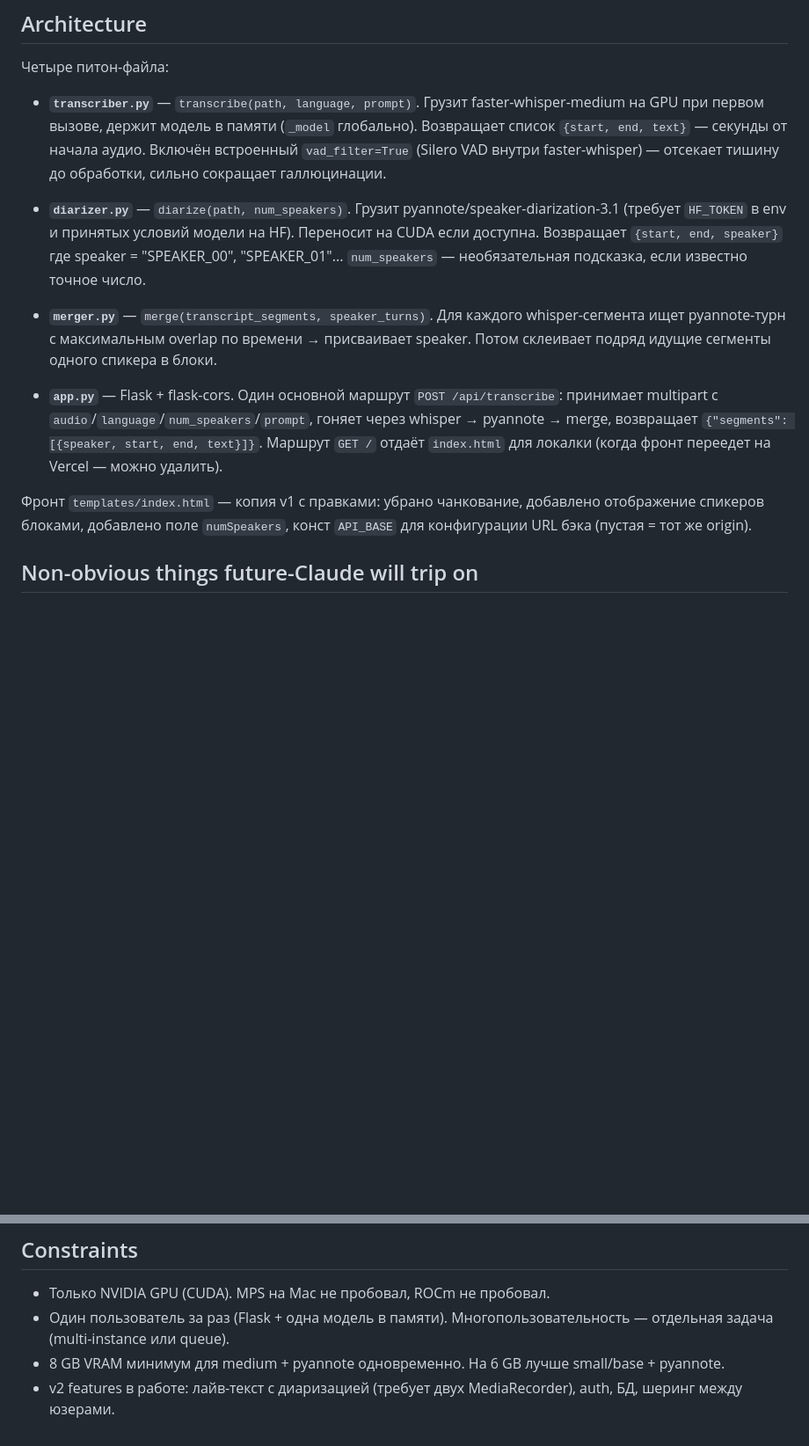
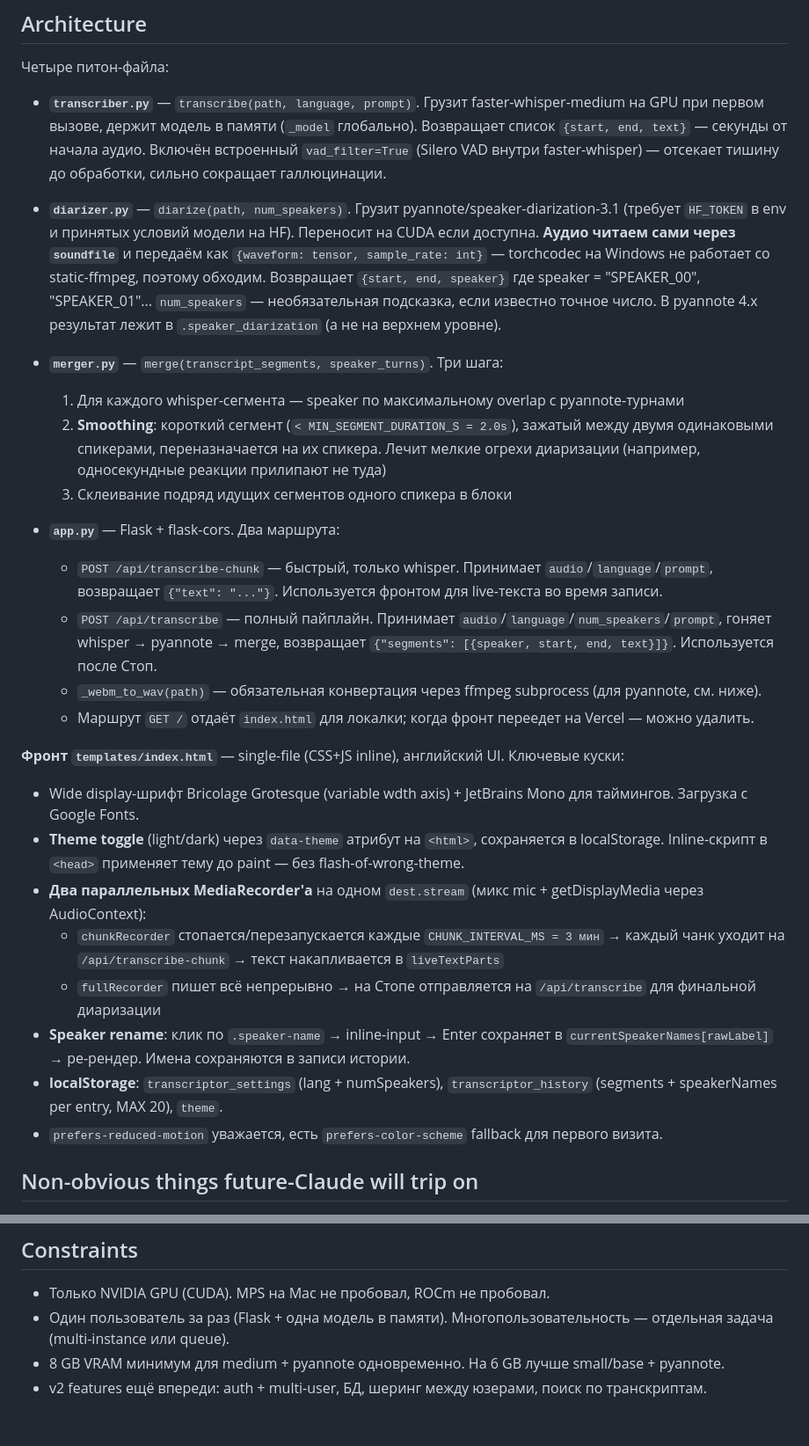
Before and after one commit to razornne/transcriptor-v2, a Markdown page: CLAUDE.md, 2 parts joined by grey strips. Shown at 88% size. GitHub-like rendering; blank space fills up the shorter version.

Commit message:
Update CLAUDE.md: live transcript, smoothing, rename, two endpoints

```diff
--- a/CLAUDE.md
+++ b/CLAUDE.md
@@ -40,13 +49,28 @@ cloudflared tunnel --url http://localhost:5000
 
 - **`transcriber.py`** — `transcribe(path, language, prompt)`. Грузит faster-whisper-medium на GPU при первом вызове, держит модель в памяти (`_model` глобально). Возвращает список `{start, end, text}` — секунды от начала аудио. Включён встроенный `vad_filter=True` (Silero VAD внутри faster-whisper) — отсекает тишину до обработки, сильно сокращает галлюцинации.
 
-- **`diarizer.py`** — `diarize(path, num_speakers)`. Грузит pyannote/speaker-diarization-3.1 (требует `HF_TOKEN` в env и принятых условий модели на HF). Переносит на CUDA если доступна. Возвращает `{start, end, speaker}` где speaker = "SPEAKER_00", "SPEAKER_01"... `num_speakers` — необязательная подсказка, если известно точное число.
+- **`diarizer.py`** — `diarize(path, num_speakers)`. Грузит pyannote/speaker-diarization-3.1 (требует `HF_TOKEN` в env и принятых условий модели на HF). Переносит на CUDA если доступна. **Аудио читаем сами через `soundfile`** и передаём как `{waveform: tensor, sample_rate: int}` — torchcodec на Windows не работает со static-ffmpeg, поэтому обходим. Возвращает `{start, end, speaker}` где speaker = "SPEAKER_00", "SPEAKER_01"... `num_speakers` — необязательная подсказка, если известно точное число. В pyannote 4.x результат лежит в `.speaker_diarization` (а не на верхнем уровне).
 
-- **`merger.py`** — `merge(transcript_segments, speaker_turns)`. Для каждого whisper-сегмента ищет pyannote-турн с максимальным overlap по времени → присваивает speaker. Потом склеивает подряд идущие сегменты одного спикера в блоки.
+- **`merger.py`** — `merge(transcript_segments, speaker_turns)`. Три шага:
+  1. Для каждого whisper-сегмента — speaker по максимальному overlap с pyannote-турнами
+  2. **Smoothing**: короткий сегмент (`< MIN_SEGMENT_DURATION_S = 2.0s`), зажатый между двумя одинаковыми спикерами, переназначается на их спикера. Лечит мелкие огрехи диаризации (например, односекундные реакции прилипают не туда)
+  3. Склеивание подряд идущих сегментов одного спикера в блоки
 
-- **`app.py`** — Flask + flask-cors. Один основной маршрут `POST /api/transcribe`: принимает multipart с `audio`/`language`/`num_speakers`/`prompt`, гоняет через whisper → pyannote → merge, возвращает `{"segments": [{speaker, start, end, text}]}`. Маршрут `GET /` отдаёт `index.html` для локалки (когда фронт переедет на Vercel — можно удалить).
+- **`app.py`** — Flask + flask-cors. Два маршрута:
+  - `POST /api/transcribe-chunk` — быстрый, только whisper. Принимает `audio`/`language`/`prompt`, возвращает `{"text": "..."}`. Используется фронтом для live-текста во время записи.
+  - `POST /api/transcribe` — полный пайплайн. Принимает `audio`/`language`/`num_speakers`/`prompt`, гоняет whisper → pyannote → merge, возвращает `{"segments": [{speaker, start, end, text}]}`. Используется после Стоп.
+  - `_webm_to_wav(path)` — обязательная конвертация через ffmpeg subprocess (для pyannote, см. ниже).
+  - Маршрут `GET /` отдаёт `index.html` для локалки; когда фронт переедет на Vercel — можно удалить.
 
-Фронт `templates/index.html` — копия v1 с правками: убрано чанкование, добавлено отображение спикеров блоками, добавлено поле `numSpeakers`, конст `API_BASE` для конфигурации URL бэка (пустая = тот же origin).
+**Фронт `templates/index.html`** — single-file (CSS+JS inline), английский UI. Ключевые куски:
+- Wide display-шрифт Bricolage Grotesque (variable wdth axis) + JetBrains Mono для таймингов. Загрузка с Google Fonts.
+- **Theme toggle** (light/dark) через `data-theme` атрибут на `<html>`, сохраняется в localStorage. Inline-скрипт в `<head>` применяет тему до paint — без flash-of-wrong-theme.
+- **Два параллельных MediaRecorder'а** на одном `dest.stream` (микс mic + getDisplayMedia через AudioContext):
+  - `chunkRecorder` стопается/перезапускается каждые `CHUNK_INTERVAL_MS = 3 мин` → каждый чанк уходит на `/api/transcribe-chunk` → текст накапливается в `liveTextParts`
+  - `fullRecorder` пишет всё непрерывно → на Стопе отправляется на `/api/transcribe` для финальной диаризации
+- **Speaker rename**: клик по `.speaker-name` → inline-input → Enter сохраняет в `currentSpeakerNames[rawLabel]` → ре-рендер. Имена сохраняются в записи истории.
+- **localStorage**: `transcriptor_settings` (lang + numSpeakers), `transcriptor_history` (segments + speakerNames per entry, MAX 20), `theme`.
+- `prefers-reduced-motion` уважается, есть `prefers-color-scheme` fallback для первого визита.
 
 ## Non-obvious things future-Claude will trip on
 
@@ -85,4 +117,4 @@ cloudflared tunnel --url http://localhost:5000
 - Только NVIDIA GPU (CUDA). MPS на Mac не пробовал, ROCm не пробовал.
 - Один пользователь за раз (Flask + одна модель в памяти). Многопользовательность — отдельная задача (multi-instance или queue).
 - 8 GB VRAM минимум для medium + pyannote одновременно. На 6 GB лучше small/base + pyannote.
-- v2 features в работе: лайв-текст с диаризацией (требует двух MediaRecorder), auth, БД, шеринг между юзерами.
+- v2 features ещё впереди: auth + multi-user, БД, шеринг между юзерами, поиск по транскриптам.
```
Also changed, not shown: other parts of CLAUDE.md (+28 -11 lines).
